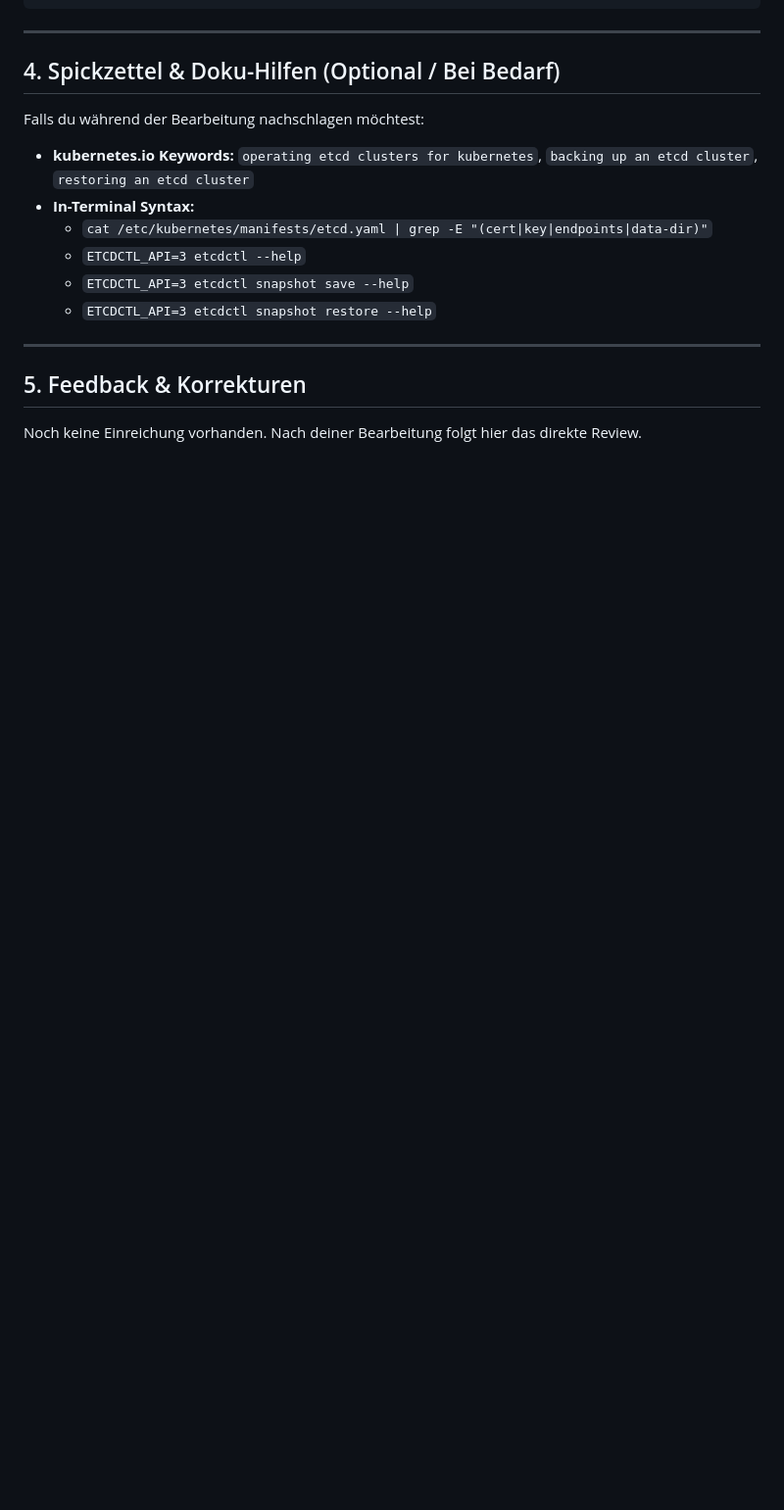
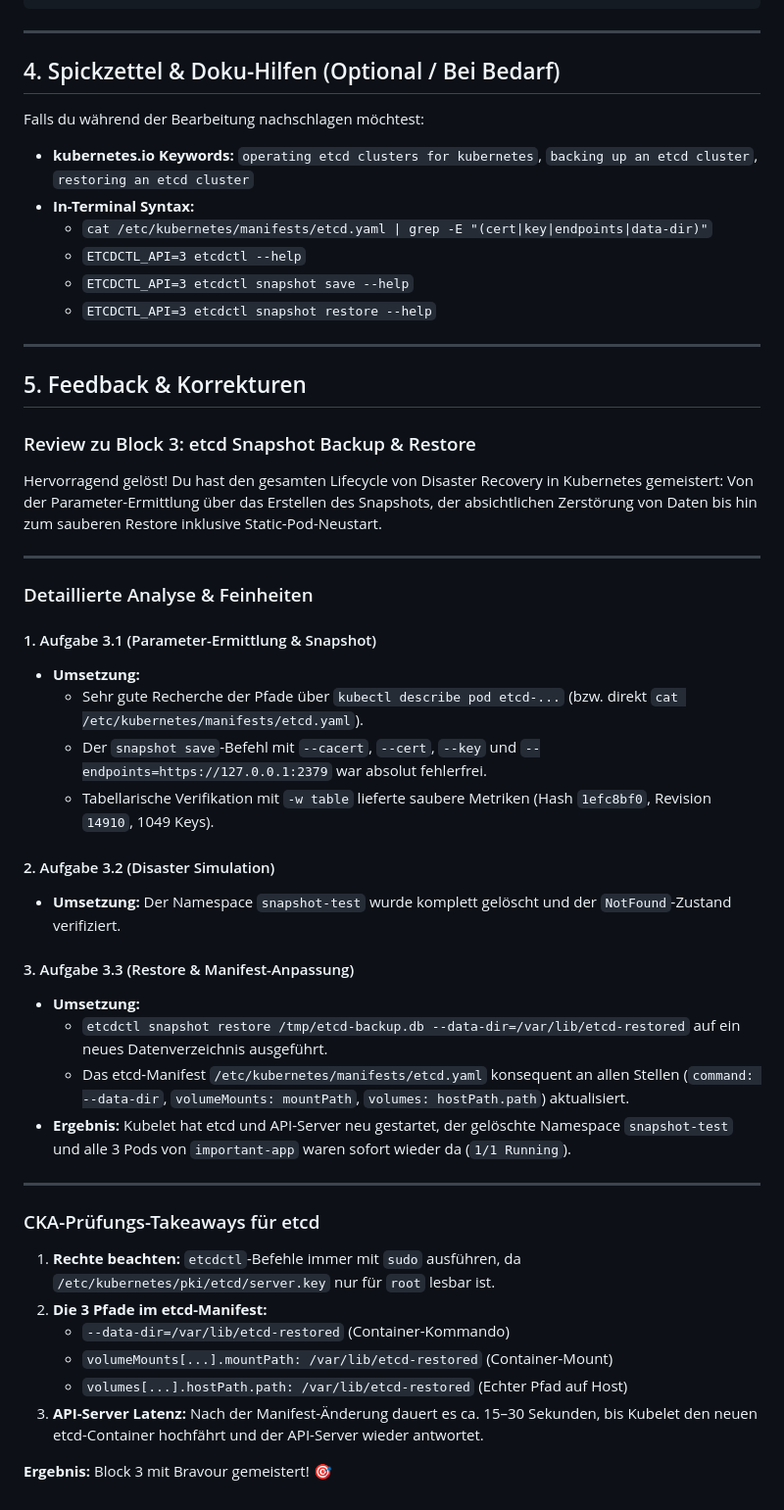
Before and after one commit to herbertnikolajewskidci/k8s-course, a Markdown page: labs/04-cluster-architecture/Aufgabe-3.md, the part around one of its changes. Shown at 98% size. Rendered like a GitHub page; blank space fills up the shorter version.

```diff
--- a/labs/04-cluster-architecture/Aufgabe-3.md
+++ b/labs/04-cluster-architecture/Aufgabe-3.md
@@ -161,5 +226,56 @@ Falls du während der Bearbeitung nachschlagen möchtest:
 
 ## 5. Feedback & Korrekturen
 
-Noch keine Einreichung vorhanden.
-Nach deiner Bearbeitung folgt hier das direkte Review.
+### Review zu Block 3: etcd Snapshot Backup & Restore
+
+Hervorragend gelöst! Du hast den gesamten Lifecycle von Disaster Recovery in
+Kubernetes gemeistert: Von der Parameter-Ermittlung über das Erstellen des
+Snapshots, der absichtlichen Zerstörung von Daten bis hin zum sauberen Restore
+inklusive Static-Pod-Neustart.
+
+---
+
+### Detaillierte Analyse & Feinheiten
+
+#### 1. Aufgabe 3.1 (Parameter-Ermittlung & Snapshot)
+
+- **Umsetzung:**
+  - Sehr gute Recherche der Pfade über `kubectl describe pod etcd-...`
+    (bzw. direkt `cat /etc/kubernetes/manifests/etcd.yaml`).
+  - Der `snapshot save`-Befehl mit `--cacert`, `--cert`, `--key` und
+    `--endpoints=https://127.0.0.1:2379` war absolut fehlerfrei.
+  - Tabellarische Verifikation mit `-w table` lieferte saubere Metriken
+    (Hash `1efc8bf0`, Revision `14910`, 1049 Keys).
+
+#### 2. Aufgabe 3.2 (Disaster Simulation)
+
+- **Umsetzung:** Der Namespace `snapshot-test` wurde komplett gelöscht und der
+  `NotFound`-Zustand verifiziert.
+
+#### 3. Aufgabe 3.3 (Restore & Manifest-Anpassung)
+
+- **Umsetzung:**
+  - `etcdctl snapshot restore /tmp/etcd-backup.db --data-dir=/var/lib/etcd-restored`
+    auf ein neues Datenverzeichnis ausgeführt.
+  - Das etcd-Manifest `/etc/kubernetes/manifests/etcd.yaml` konsequent an allen
+    Stellen (`command: --data-dir`, `volumeMounts: mountPath`,
+    `volumes: hostPath.path`) aktualisiert.
+- **Ergebnis:** Kubelet hat etcd und API-Server neu gestartet, der gelöschte
+  Namespace `snapshot-test` und alle 3 Pods von `important-app` waren sofort
+  wieder da (`1/1 Running`).
+
+---
+
+### CKA-Prüfungs-Takeaways für etcd
+
+1. **Rechte beachten:** `etcdctl`-Befehle immer mit `sudo` ausführen, da
+   `/etc/kubernetes/pki/etcd/server.key` nur für `root` lesbar ist.
+2. **Die 3 Pfade im etcd-Manifest:**
+   - `--data-dir=/var/lib/etcd-restored` (Container-Kommando)
+   - `volumeMounts[...].mountPath: /var/lib/etcd-restored` (Container-Mount)
+   - `volumes[...].hostPath.path: /var/lib/etcd-restored` (Echter Pfad auf Host)
+3. **API-Server Latenz:** Nach der Manifest-Änderung dauert es ca. 15–30
+   Sekunden, bis Kubelet den neuen etcd-Container hochfährt und der API-Server
+   wieder antwortet.
+
+**Ergebnis:** Block 3 mit Bravour gemeistert! 🎯
```
Also changed, not shown: other parts of labs/04-cluster-architecture/Aufgabe-3.md (+66 -1 lines).
